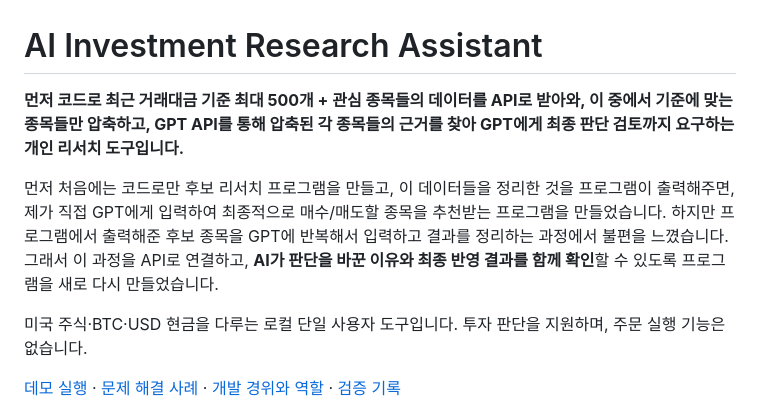
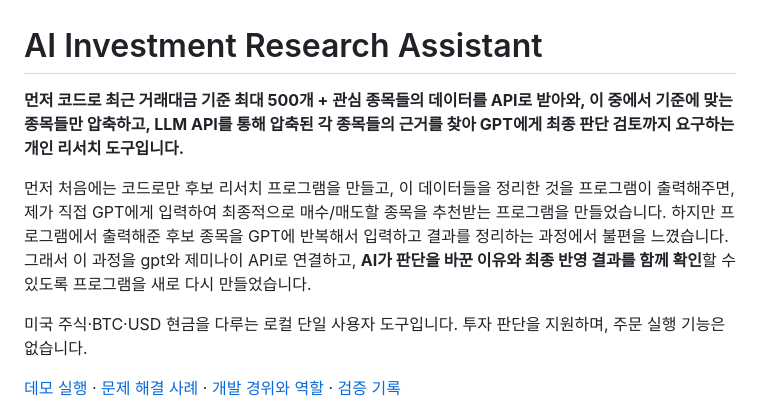
Before and after one commit to petruslihm/ai-investment-research, a Markdown page: README.md, the part around the change. GitHub-like rendering.

```diff
--- a/README.md
+++ b/README.md
@@ -1,9 +1,9 @@
 # AI Investment Research Assistant
 
-**먼저 코드로 최근 거래대금 기준 최대 500개 + 관심 종목들의 데이터를 API로 받아와, 이 중에서 기준에 맞는 종목들만 압축하고, GPT API를 통해 압축된 각 종목들의 근거를 찾아 GPT에게 최종 판단 검토까지 요구하는 개인 리서치 도구입니다.**
+**먼저 코드로 최근 거래대금 기준 최대 500개 + 관심 종목들의 데이터를 API로 받아와, 이 중에서 기준에 맞는 종목들만 압축하고, LLM API를 통해 압축된 각 종목들의 근거를 찾아 GPT에게 최종 판단 검토까지 요구하는 개인 리서치 도구입니다.**
 
 먼저 처음에는 코드로만 후보 리서치 프로그램을 만들고, 이 데이터들을 정리한 것을 프로그램이 출력해주면, 제가 직접 GPT에게 입력하여 최종적으로 매수/매도할 종목을 추천받는 프로그램을 만들었습니다.
-하지만 프로그램에서 출력해준 후보 종목을 GPT에 반복해서 입력하고 결과를 정리하는 과정에서 불편을 느꼈습니다. 그래서 이 과정을 API로 연결하고, **AI가 판단을 바꾼 이유와 최종 반영 결과를 함께 확인**할 수 있도록 프로그램을 새로 다시 만들었습니다.
+하지만 프로그램에서 출력해준 후보 종목을 GPT에 반복해서 입력하고 결과를 정리하는 과정에서 불편을 느꼈습니다. 그래서 이 과정을 gpt와 제미나이 API로 연결하고, **AI가 판단을 바꾼 이유와 최종 반영 결과를 함께 확인**할 수 있도록 프로그램을 새로 다시 만들었습니다.
 
 미국 주식·BTC·USD 현금을 다루는 로컬 단일 사용자 도구입니다. 투자 판단을 지원하며, 주문 실행 기능은 없습니다.
 
```
